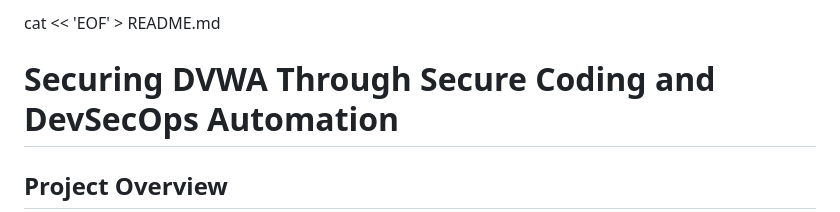
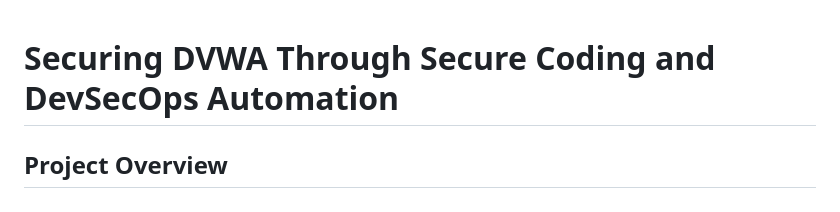
Before and after one commit to Nim2328/DVWA-PROJECT, a Markdown page: README.md, the part around the change. Drawn GitHub-style.

```diff
--- a/README.md
+++ b/README.md
@@ -1,4 +1,4 @@
-cat << 'EOF' > README.md
+
 # Securing DVWA Through Secure Coding and DevSecOps Automation
 
 ## Project Overview
```
